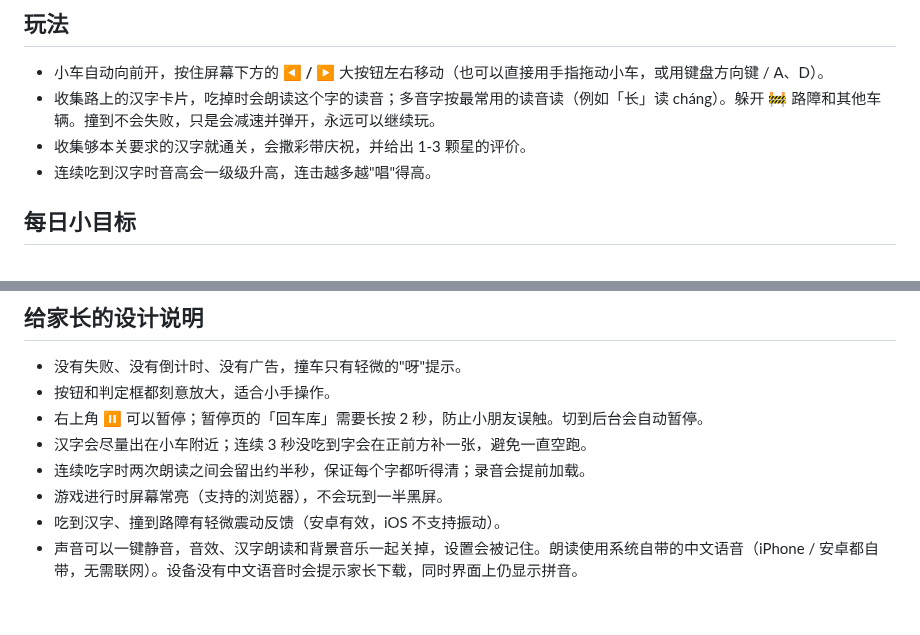
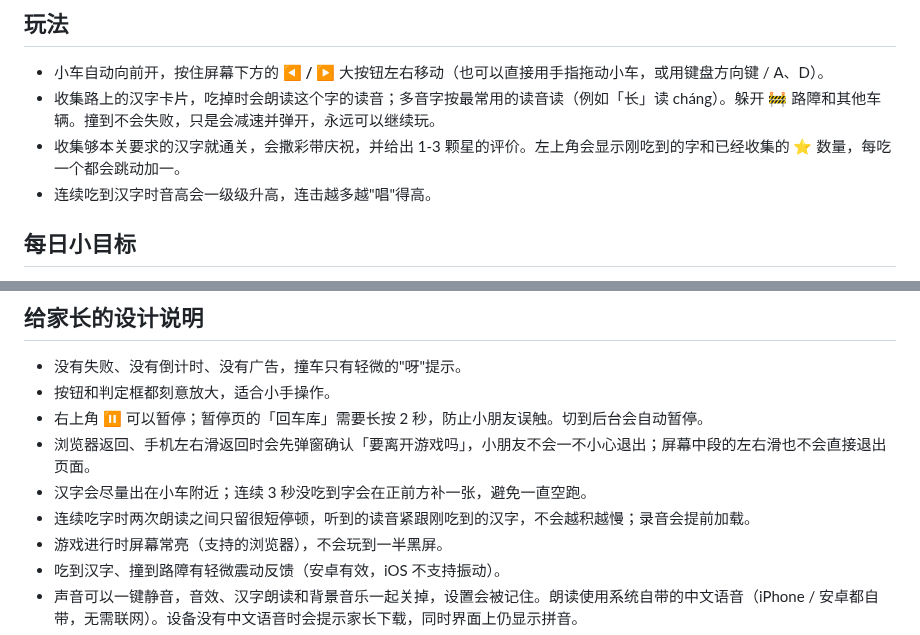
Before and after one commit to Enzo-River/kids-car-race, a Markdown page: README.md, 2 parts joined by grey strips. Rendered like a GitHub page; blank space fills up the shorter version.

```diff
--- a/README.md
+++ b/README.md
@@ -6,7 +6,7 @@
 
 - 小车自动向前开，按住屏幕下方的 **◀ / ▶** 大按钮左右移动（也可以直接用手指拖动小车，或用键盘方向键 / A、D）。
 - 收集路上的汉字卡片，吃掉时会朗读这个字的读音；多音字按最常用的读音读（例如「长」读 cháng）。躲开 🚧 路障和其他车辆。撞到不会失败，只是会减速并弹开，永远可以继续玩。
-- 收集够本关要求的汉字就通关，会撒彩带庆祝，并给出 1-3 颗星的评价。
+- 收集够本关要求的汉字就通关，会撒彩带庆祝，并给出 1-3 颗星的评价。左上角会显示刚吃到的字和已经收集的 ⭐ 数量，每吃一个都会跳动加一。
 - 连续吃到汉字时音高会一级级升高，连击越多越"唱"得高。
 
 ## 每日小目标
@@ -79,8 +79,9 @@
 - 没有失败、没有倒计时、没有广告，撞车只有轻微的"呀"提示。
 - 按钮和判定框都刻意放大，适合小手操作。
 - 右上角 ⏸ 可以暂停；暂停页的「回车库」需要长按 2 秒，防止小朋友误触。切到后台会自动暂停。
+- 浏览器返回、手机左右滑返回时会先弹窗确认「要离开游戏吗」，小朋友不会一不小心退出；屏幕中段的左右滑也不会直接退出页面。
 - 汉字会尽量出在小车附近；连续 3 秒没吃到字会在正前方补一张，避免一直空跑。
-- 连续吃字时两次朗读之间会留出约半秒，保证每个字都听得清；录音会提前加载。
+- 连续吃字时两次朗读之间只留很短停顿，听到的读音紧跟刚吃到的汉字，不会越积越慢；录音会提前加载。
 - 游戏进行时屏幕常亮（支持的浏览器），不会玩到一半黑屏。
 - 吃到汉字、撞到路障有轻微震动反馈（安卓有效，iOS 不支持振动）。
 - 声音可以一键静音，音效、汉字朗读和背景音乐一起关掉，设置会被记住。朗读使用系统自带的中文语音（iPhone / 安卓都自带，无需联网）。设备没有中文语音时会提示家长下载，同时界面上仍显示拼音。
```
